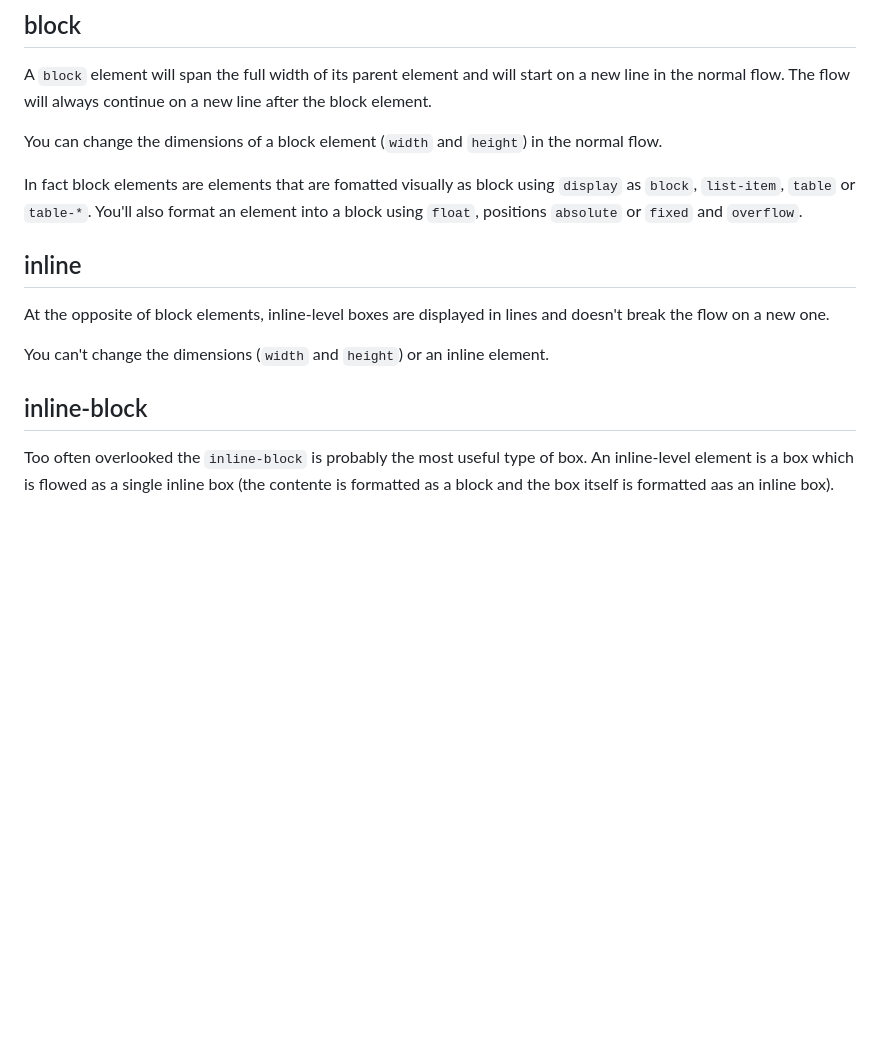
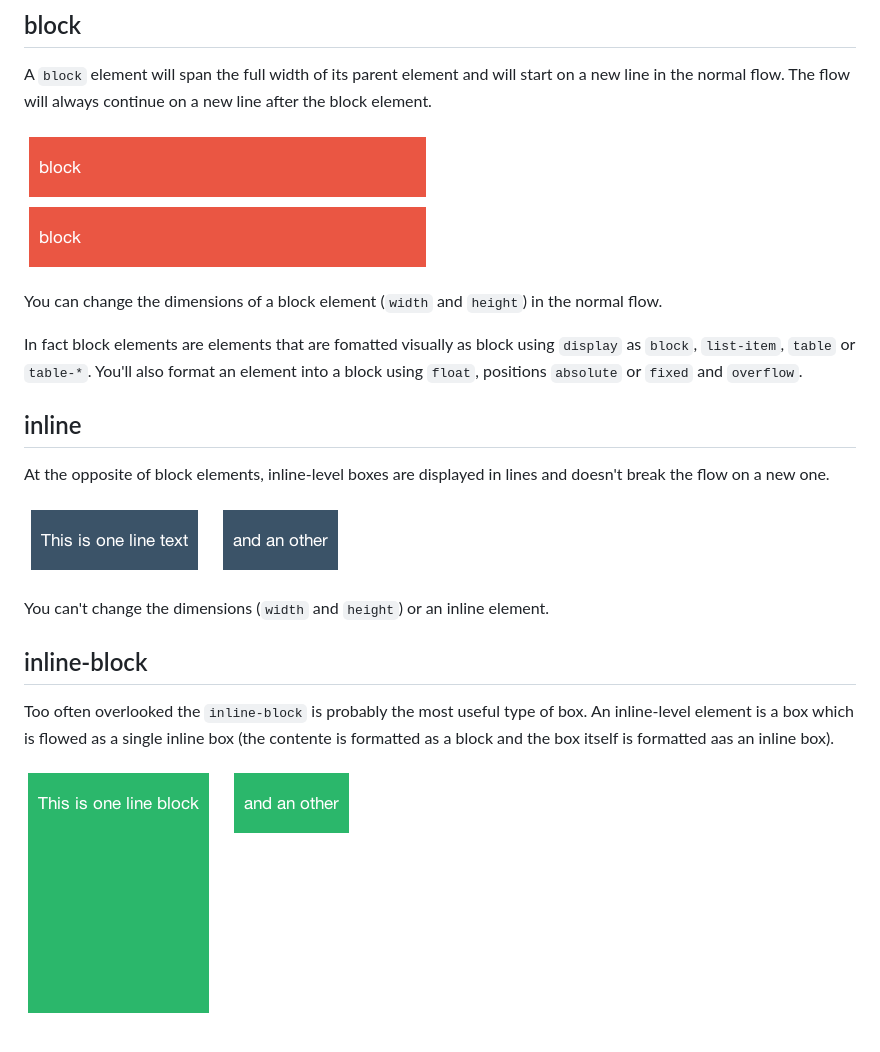
Before and after one commit to owietrich/css-flow, a Markdown page: README.md, the part around the change. Drawn GitHub-style; pictures changed too: assets/block.png (added), assets/inline-block.png (added), assets/inline.png (added); blank space fills up the shorter version.

Commit message:
add assets

```diff
--- a/README.md
+++ b/README.md
@@ -22,6 +22,8 @@ This article is illustrated with concrete [examples](https://github.com/owietric
 
 A `block` element will span the full width of its parent element and will start on a new line in the normal flow. The flow will always continue on a new line after the block element.
 
+![block](/assets/block.png)
+
 You can change the dimensions of a block element (`width` and `height`) in the normal flow.
 
 In fact block elements are elements that are fomatted visually as block using `display` as `block`, `list-item`, `table` or `table-*`. You'll also format an element into a block using `float`, positions `absolute` or `fixed` and `overflow`.
@@ -30,9 +32,13 @@ In fact block elements are elements that are fomatted visually as block using `d
 
 At the opposite of block elements, inline-level boxes are displayed in lines and doesn't break the flow on a new one.
 
+![inline](/assets/inline.png)
+
 You can't change the dimensions (`width` and `height`) or an inline element.
 
 
 ## inline-block
 
 Too often overlooked the `inline-block` is probably the most useful type of box. An inline-level element is a box which is flowed as a single inline box (the contente is formatted as a block and the box itself is formatted aas an inline box).
+
+![inline-block](/assets/inline-block.png)
```
Also changed, not shown: assets/mix.png (added), 2 other files.
